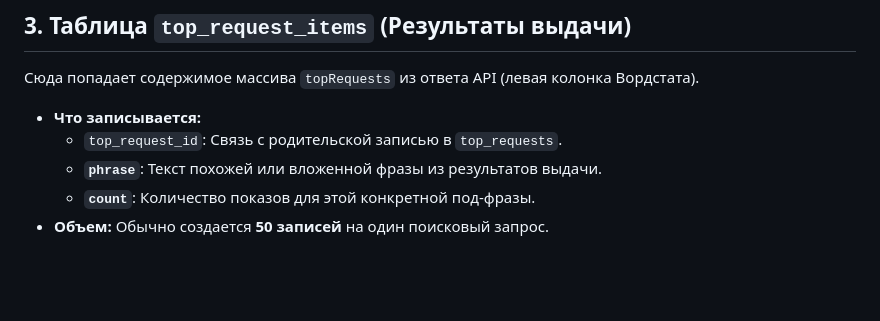
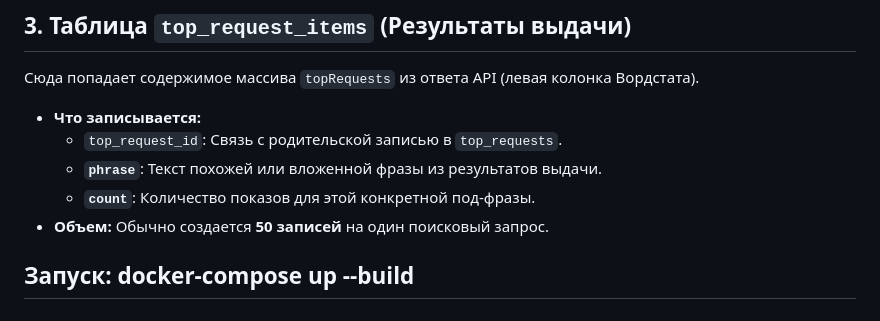
Before and after one commit to katyaareyouokay/wordstat_analyzer_web_service, a Markdown page: README.md, the part around the change. Drawn GitHub-style; blank space fills up the shorter version.

```diff
--- a/README.md
+++ b/README.md
@@ -70,3 +70,5 @@
     * **`phrase`**: Текст похожей или вложенной фразы из результатов выдачи.
     * **`count`**: Количество показов для этой конкретной под-фразы.
 * **Объем:** Обычно создается **50 записей** на один поисковый запрос.
+
+## Запуск: docker-compose up --build
```
